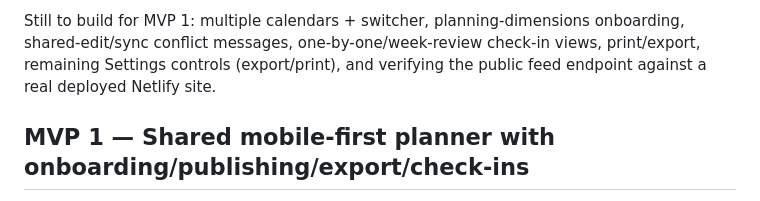
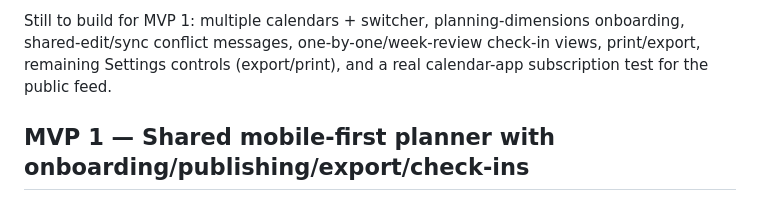
Before and after one commit to paulokwa/life-shuffle, a Markdown page: docs/ROADMAP.md, the part around one of its changes. Drawn GitHub-style.

```diff
--- a/docs/ROADMAP.md
+++ b/docs/ROADMAP.md
@@ -12,5 +12,5 @@ App is runnable. Core planner loop, Firebase auth, Google display name confirmat
 
-Still to build for MVP 1: multiple calendars + switcher, planning-dimensions onboarding, shared-edit/sync conflict messages, one-by-one/week-review check-in views, print/export, remaining Settings controls (export/print), and verifying the public feed endpoint against a real deployed Netlify site.
+Still to build for MVP 1: multiple calendars + switcher, planning-dimensions onboarding, shared-edit/sync conflict messages, one-by-one/week-review check-in views, print/export, remaining Settings controls (export/print), and a real calendar-app subscription test for the public feed.
 
 ## MVP 1 — Shared mobile-first planner with onboarding/publishing/export/check-ins
 
```
Also changed, not shown: other parts of docs/ROADMAP.md (+2 -2 lines), docs/ICS_FEED_ENDPOINT_PLAN.md (+12 -4 lines), docs/SESSION_LOG.md (+42 -0 lines).
